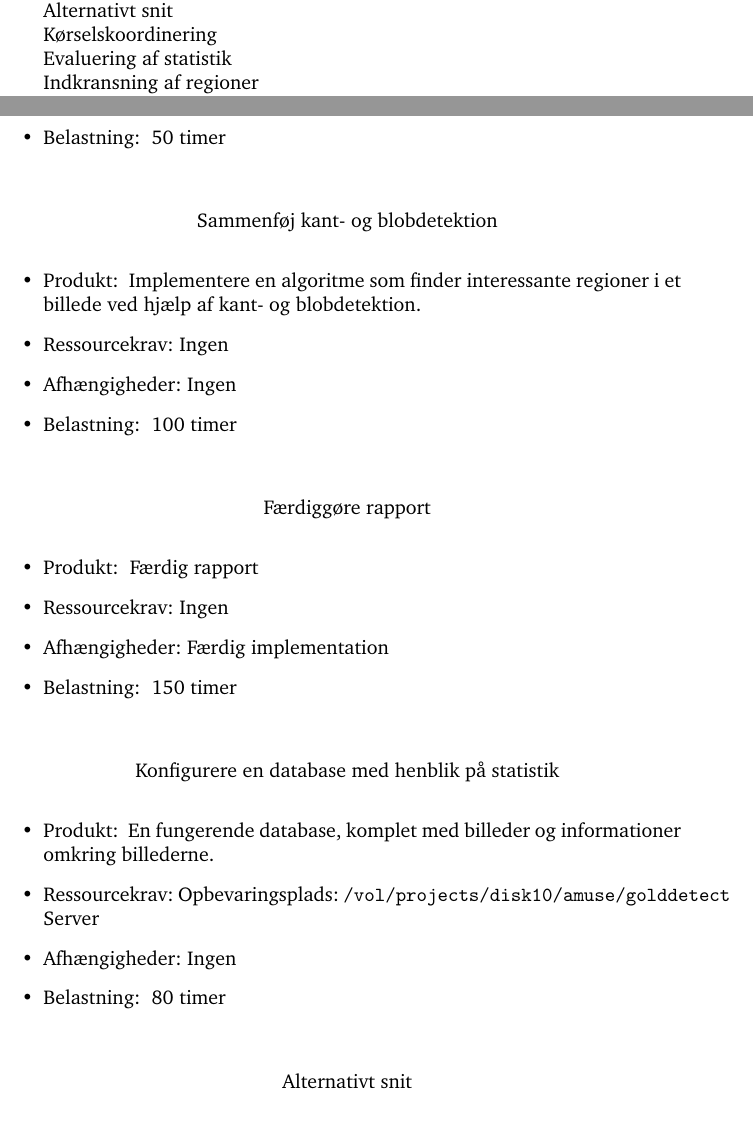
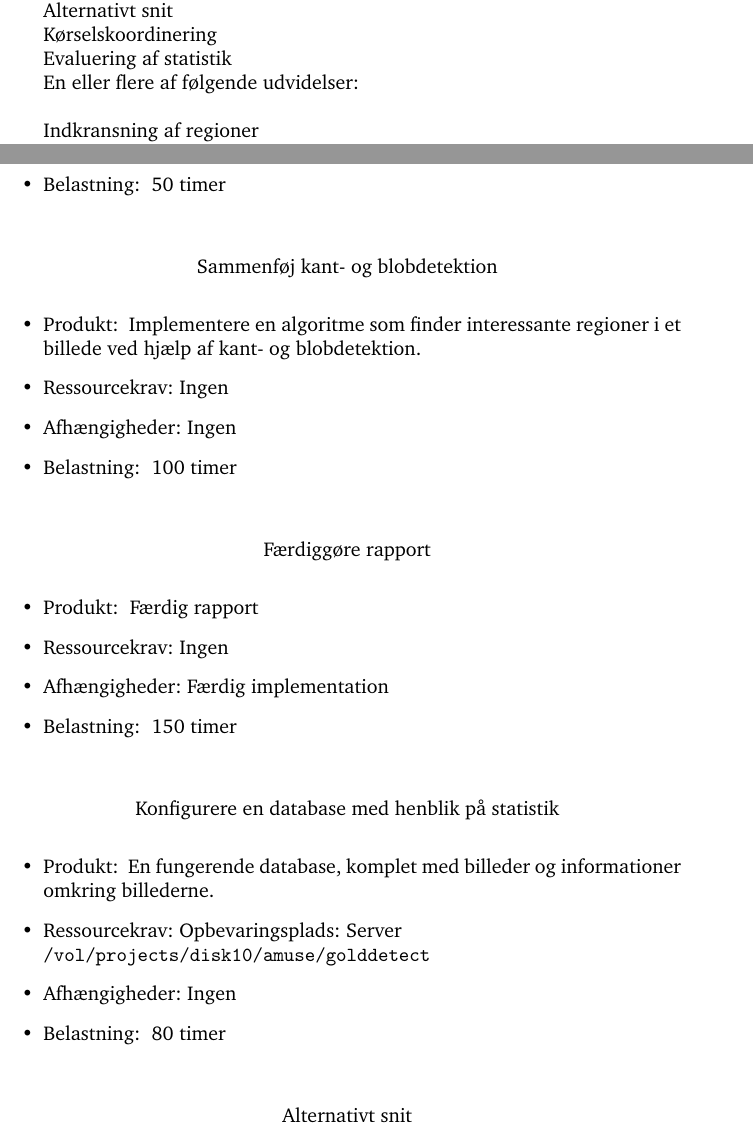
Before and after one commit to thorlund/gyldnesnit, a LaTeX document (doc/synopsis/synopsis.tex, which reads doc/synopsis/arbejdsopgaver.tex): two parts of pages 4 and 5 of 11, joined at a grey line, cut so that both start at the same text. Compiled offline with pdfLaTeX.

Commit message:
Sidste aendringer til synopsisen

```diff
--- a/doc/synopsis/arbejdsopgaver.tex
+++ b/doc/synopsis/arbejdsopgaver.tex
@@ -41,6 +41,8 @@
 		Alternativt snit\\
 		Kørselskoordinering\\
 		Evaluering af statistik\\
+		En eller flere af følgende udvidelser:\\
+		\\
 		Indkransning af regioner\\
 		Fibonacci-spiral\\
 		Mængder af regioner\\
@@ -118,8 +120,10 @@
 	}{
 		En fungerende database, komplet med billeder og informationer omkring billederne.
 	}{
-		Opbevaringsplads: \texttt{/vol/projects/disk10/amuse/golddetect}
-		Server
+		Opbevaringsplads:
+			Server\\
+			\texttt{/vol/projects/disk10/amuse/golddetect}
+
 	}{
 		Ingen
 	}{
```
Also changed, not shown: doc/synopsis/teknisk.tex (+1 -1 lines).
